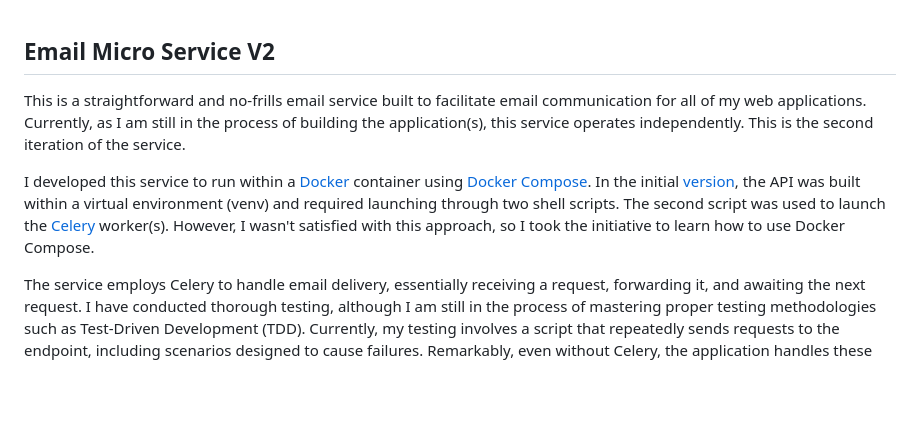
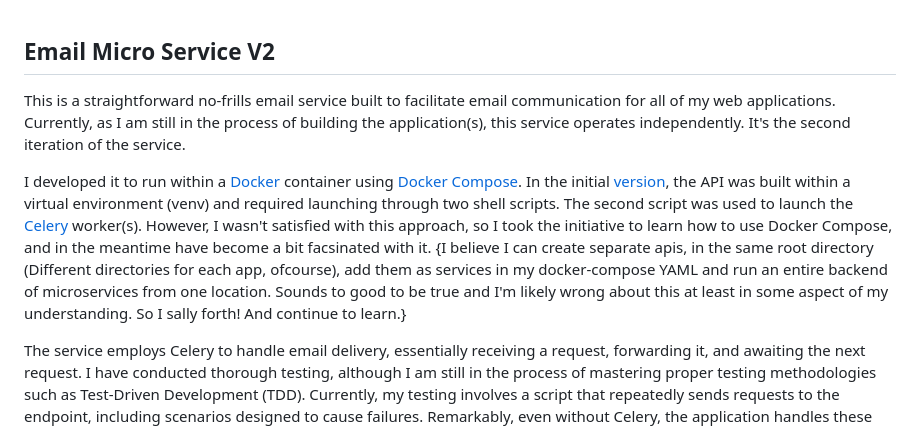
Before and after one commit to ddcroft73/email-service-v2, a Markdown page: readme.md, the part around the change. Drawn GitHub-style; blank space fills up the shorter version.

```diff
--- a/readme.md
+++ b/readme.md
@@ -1,11 +1,12 @@
 ## Email Micro Service V2
 
 <p>
-  This is a straightforward and no-frills email service built to facilitate email communication for all of my web applications. Currently, as I am still in the process of building the application(s), this service operates independently. This is the second iteration of the service.
+  This is a straightforward no-frills email service built to facilitate email communication for all of my web applications. Currently, as I am still in the process of building the application(s), this service operates independently. It's the second iteration of the service.
 </p>
 
 <p>
-  I developed this service to run within a <a href="https://www.docker.com/">Docker</a> container using <a href="https://docs.docker.com/compose/">Docker Compose</a>. In the initial <a href="https://github.com/ddcroft73/email-service">version</a>, the API was built within a virtual environment (venv) and required launching through two shell scripts. The second script was used to launch the <a href="http://www.celeryproject.org/">Celery</a> worker(s). However, I wasn't satisfied with this approach, so I took the initiative to learn how to use Docker Compose.
+  I developed it to run within a <a href="https://www.docker.com/">Docker</a> container using <a href="https://docs.docker.com/compose/">Docker Compose</a>. In the initial <a href="https://github.com/ddcroft73/email-service">version</a>, the API was built within a virtual environment (venv) and required launching through two shell scripts. The second script was used to launch the <a href="http://www.celeryproject.org/">Celery</a> worker(s). However, I wasn't satisfied with this approach, so I took the initiative to learn how to use Docker Compose, and in the meantime have become a bit facsinated with it. {I believe I can create
+  separate apis, in the same root directory (Different directories for each app, ofcourse), add them as services in my docker-compose YAML and run an entire backend of microservices from one location. Sounds to good to be true and I'm likely wrong about this at least in some aspect of my understanding. So I sally forth! And continue to learn.}
 </p>
 
 <p>
```
